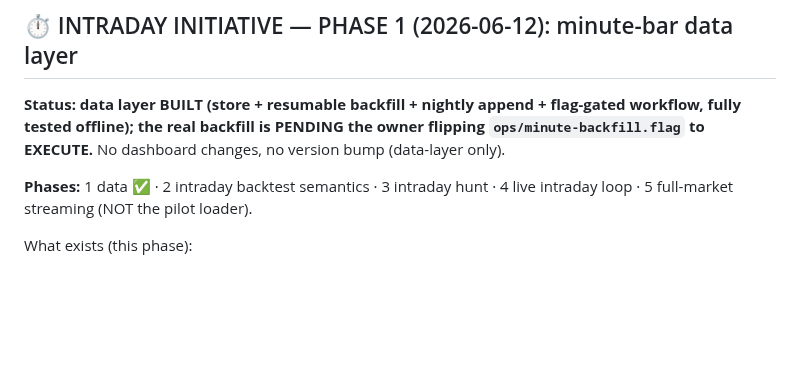
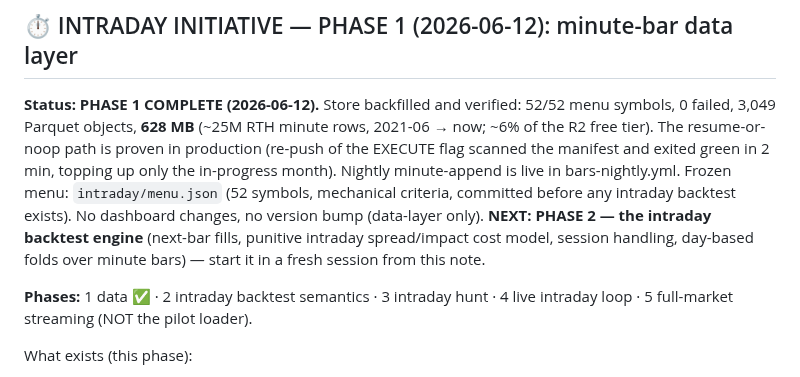
Before and after one commit to OSGTax/edgefinder, a Markdown page: HANDOFF.md, the part around the change. Rendered like a GitHub page; blank space fills up the shorter version.

Commit message:
[docs] HANDOFF: intraday phase 1 complete (store verified 52/52, 628MB); phase 2 next
https://claude.ai/code/session_01UfAuiXbCWQYmEWbVqgpmH5

```diff
--- a/HANDOFF.md
+++ b/HANDOFF.md
@@ -14,10 +14,18 @@ since PIVOTED (see below). Read it for context, not as the current plan.
 
 ## ⏱️ INTRADAY INITIATIVE — PHASE 1 (2026-06-12): minute-bar data layer
 
-**Status: data layer BUILT (store + resumable backfill + nightly append +
-flag-gated workflow, fully tested offline); the real backfill is PENDING the
-owner flipping `ops/minute-backfill.flag` to EXECUTE.** No dashboard changes,
-no version bump (data-layer only).
+**Status: PHASE 1 COMPLETE (2026-06-12).** Store backfilled and verified:
+52/52 menu symbols, 0 failed, 3,049 Parquet objects, **628 MB** (~25M RTH
+minute rows, 2021-06 → now; ~6% of the R2 free tier). The resume-or-noop
+path is proven in production (re-push of the EXECUTE flag scanned the
+manifest and exited green in 2 min, topping up only the in-progress
+month). Nightly minute-append is live in bars-nightly.yml. Frozen menu:
+`intraday/menu.json` (52 symbols, mechanical criteria, committed before
+any intraday backtest exists). No dashboard changes, no version bump
+(data-layer only). **NEXT: PHASE 2 — the intraday backtest engine**
+(next-bar fills, punitive intraday spread/impact cost model, session
+handling, day-based folds over minute bars) — start it in a fresh
+session from this note.
 
 **Phases:** 1 data ✅ · 2 intraday backtest semantics · 3 intraday hunt ·
 4 live intraday loop · 5 full-market streaming (NOT the pilot loader).
```
